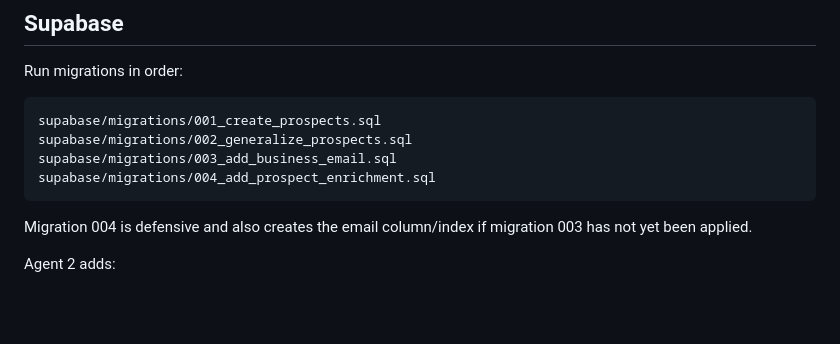
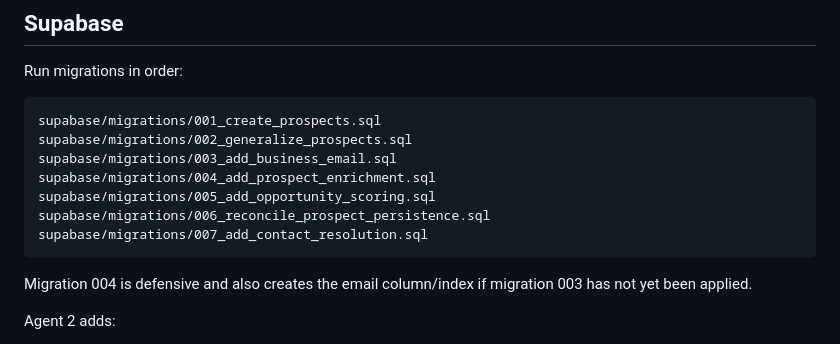
Before and after one commit to rudysellsdells-clone/agents-VIP, a Markdown page: README.md, the part around one of its changes. Rendered like a GitHub page; blank space fills up the shorter version.

````diff
--- a/README.md
+++ b/README.md
@@ -110,6 +110,9 @@ supabase/migrations/001_create_prospects.sql
 supabase/migrations/002_generalize_prospects.sql
 supabase/migrations/003_add_business_email.sql
 supabase/migrations/004_add_prospect_enrichment.sql
+supabase/migrations/005_add_opportunity_scoring.sql
+supabase/migrations/006_reconcile_prospect_persistence.sql
+supabase/migrations/007_add_contact_resolution.sql
 ```
 
 Migration 004 is defensive and also creates the email column/index if migration
````
Also changed, not shown: other parts of README.md (+64 -0 lines).
